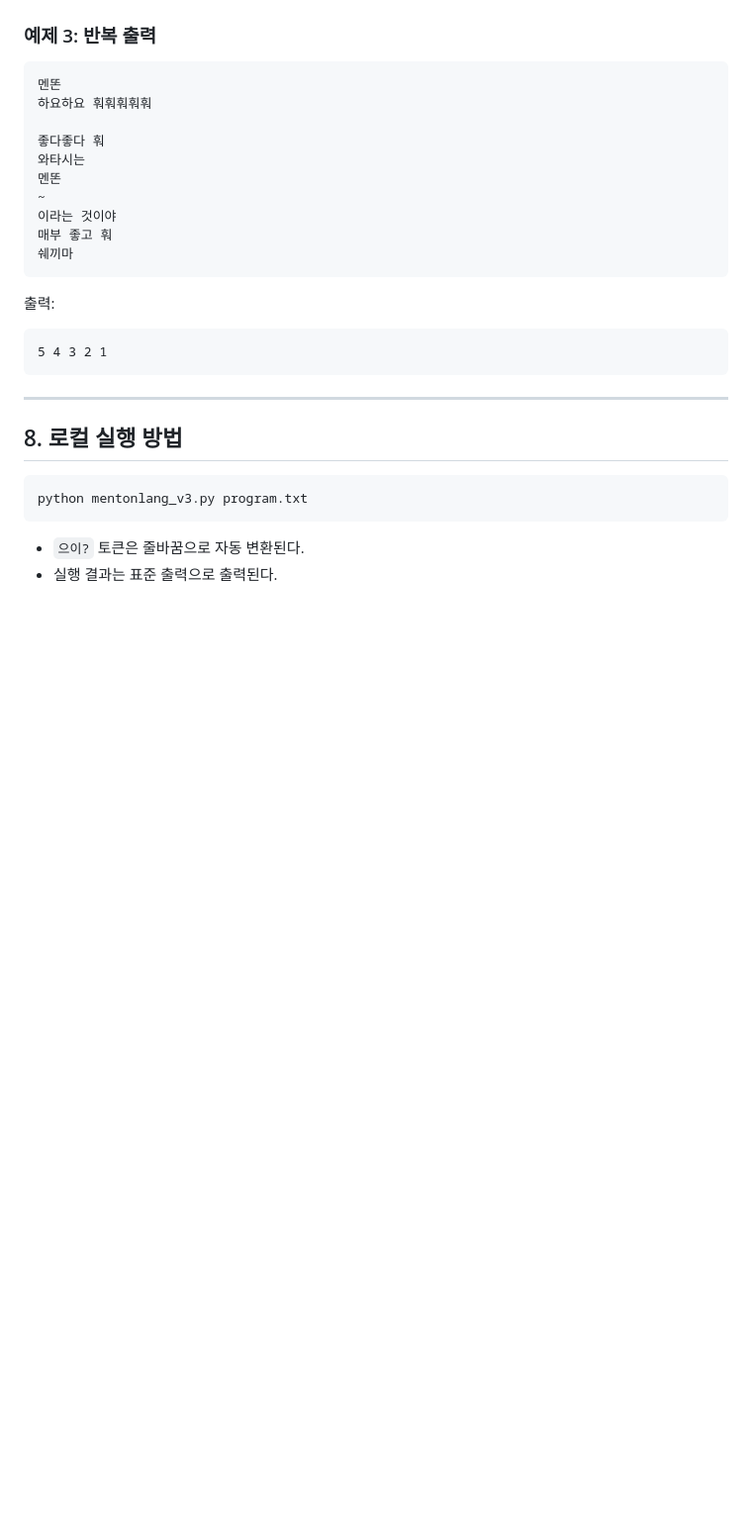
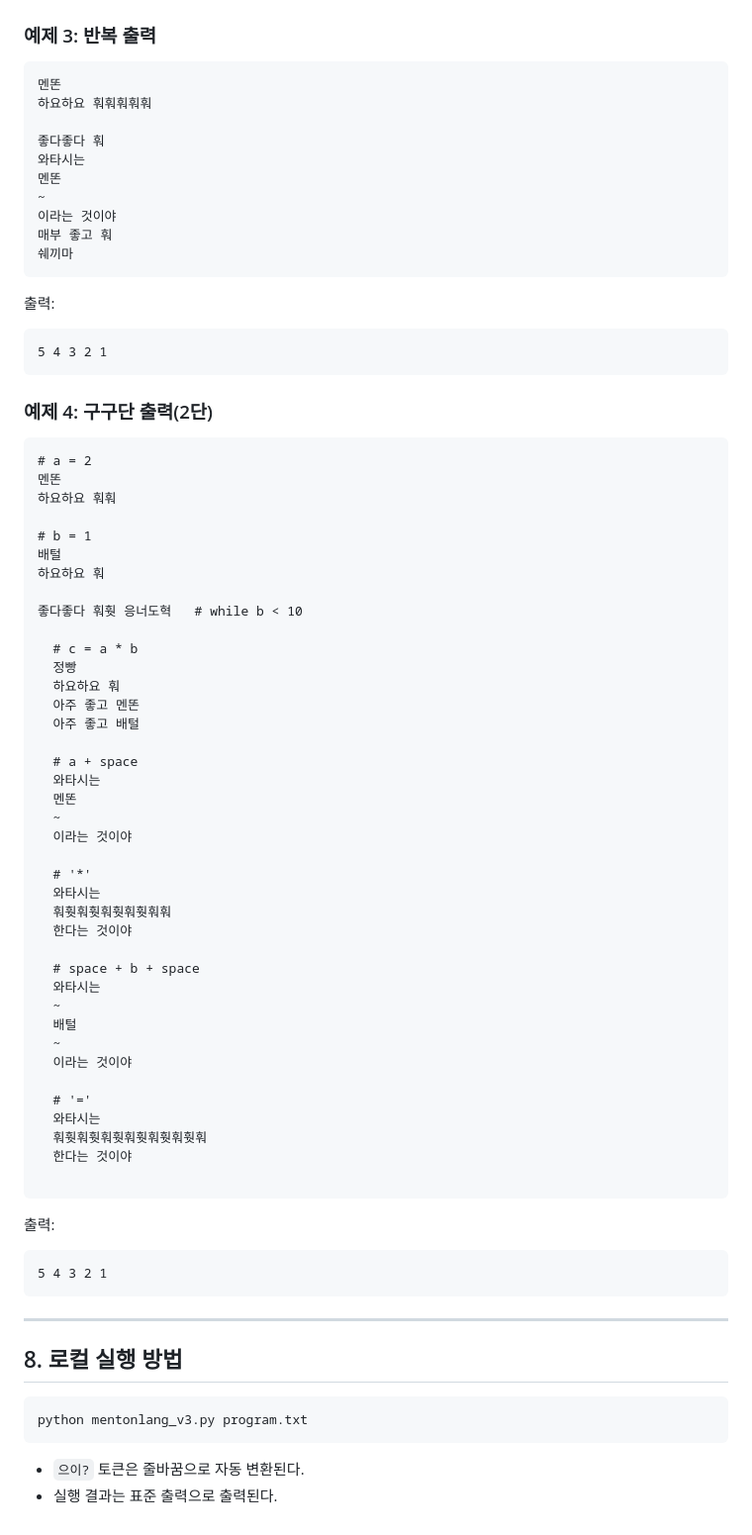
Before and after one commit to Wakaba-Tiera/menton, a Markdown page: README.md, the part around the change. Shown at 99% size. Rendered like a GitHub page; blank space fills up the shorter version.

````diff
--- a/README.md
+++ b/README.md
@@ -555,6 +555,54 @@ https://wakaba-tiera.github.io/menton/web/
 5 4 3 2 1
 ```
 
+### 예제 4: 구구단 출력(2단)
+
+```text
+# a = 2
+멘똔
+하요하요 훠훠
+
+# b = 1
+배털
+하요하요 훠
+
+좋다좋다 훠훳 응너도혁   # while b < 10
+
+  # c = a * b
+  정빵
+  하요하요 훠
+  아주 좋고 멘똔
+  아주 좋고 배털
+
+  # a + space
+  와타시는
+  멘똔
+  ~
+  이라는 것이야
+
+  # '*'
+  와타시는
+  훠훳훠훳훠훳훠훳훠훠
+  한다는 것이야
+
+  # space + b + space
+  와타시는
+  ~
+  배털
+  ~
+  이라는 것이야
+
+  # '='
+  와타시는
+  훠훳훠훳훠훳훠훳훠훳훠훳훠
+  한다는 것이야
+
+```
+
+출력:
+```
+5 4 3 2 1
+```
 ---
 
 ## 8. 로컬 실행 방법
````
